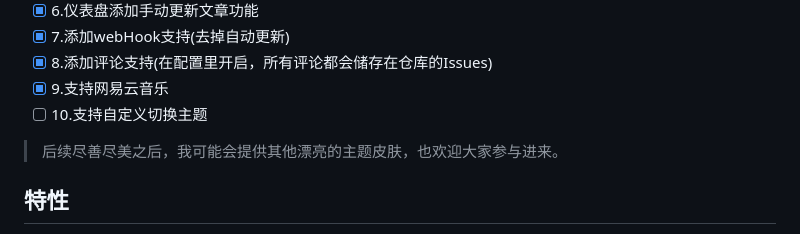
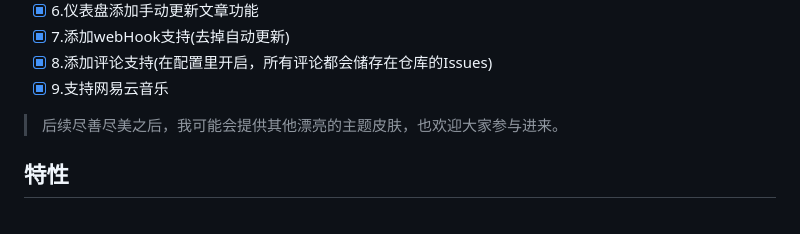
Before and after one commit to xusenlin/forest-blog, a Markdown page: README.md, the part around the change. GitHub-like rendering.

```diff
--- a/README.md
+++ b/README.md
@@ -78,7 +78,6 @@ content目录下的一级目录代表一个分类，如果一级目录下有子
 - [x] 7.添加webHook支持(去掉自动更新)
 - [x] 8.添加评论支持(在配置里开启，所有评论都会储存在仓库的Issues)
 - [x] 9.支持网易云音乐
-- [ ] 10.支持自定义切换主题
 
 > 后续尽善尽美之后，我可能会提供其他漂亮的主题皮肤，也欢迎大家参与进来。
 
```
